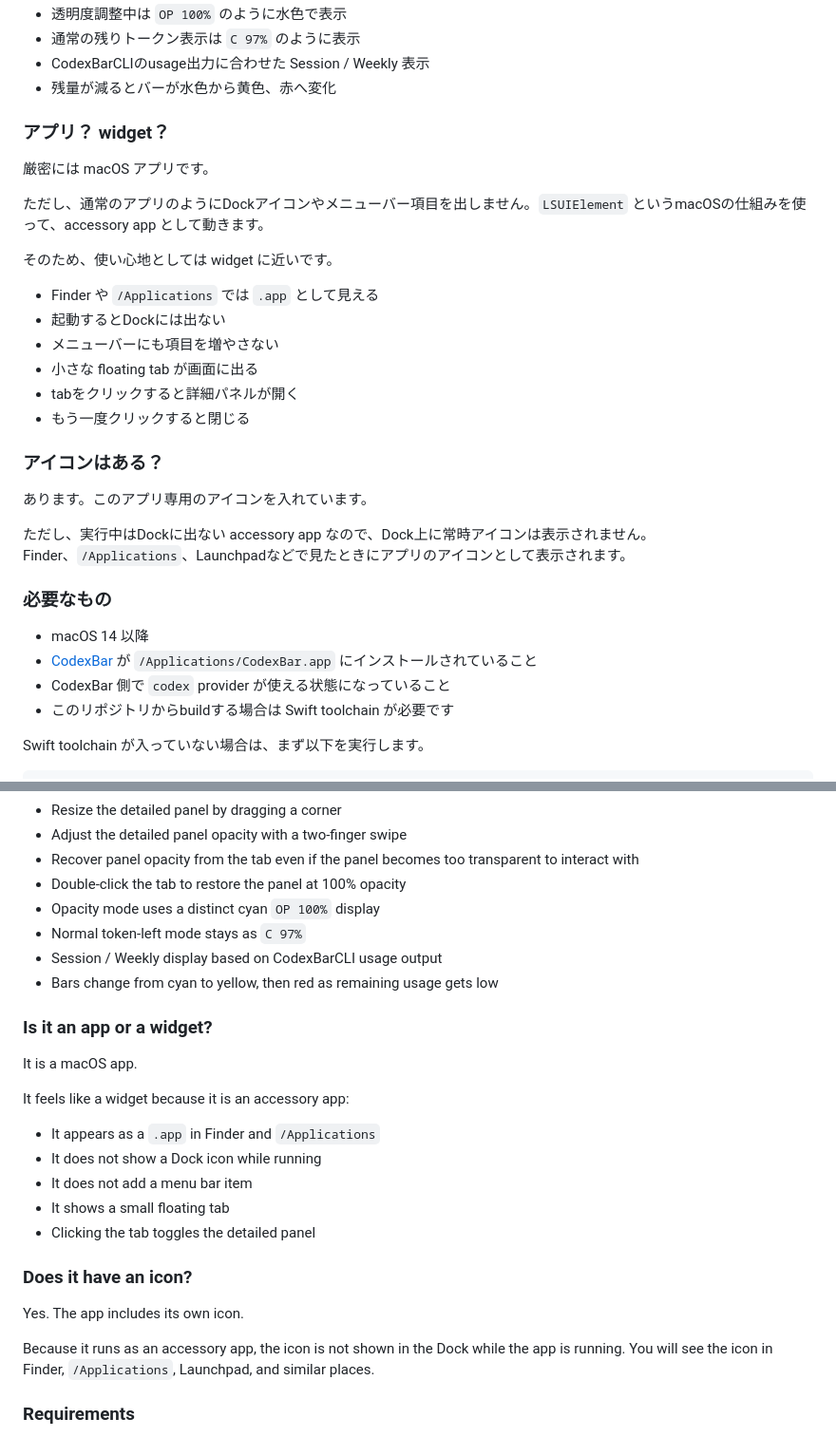
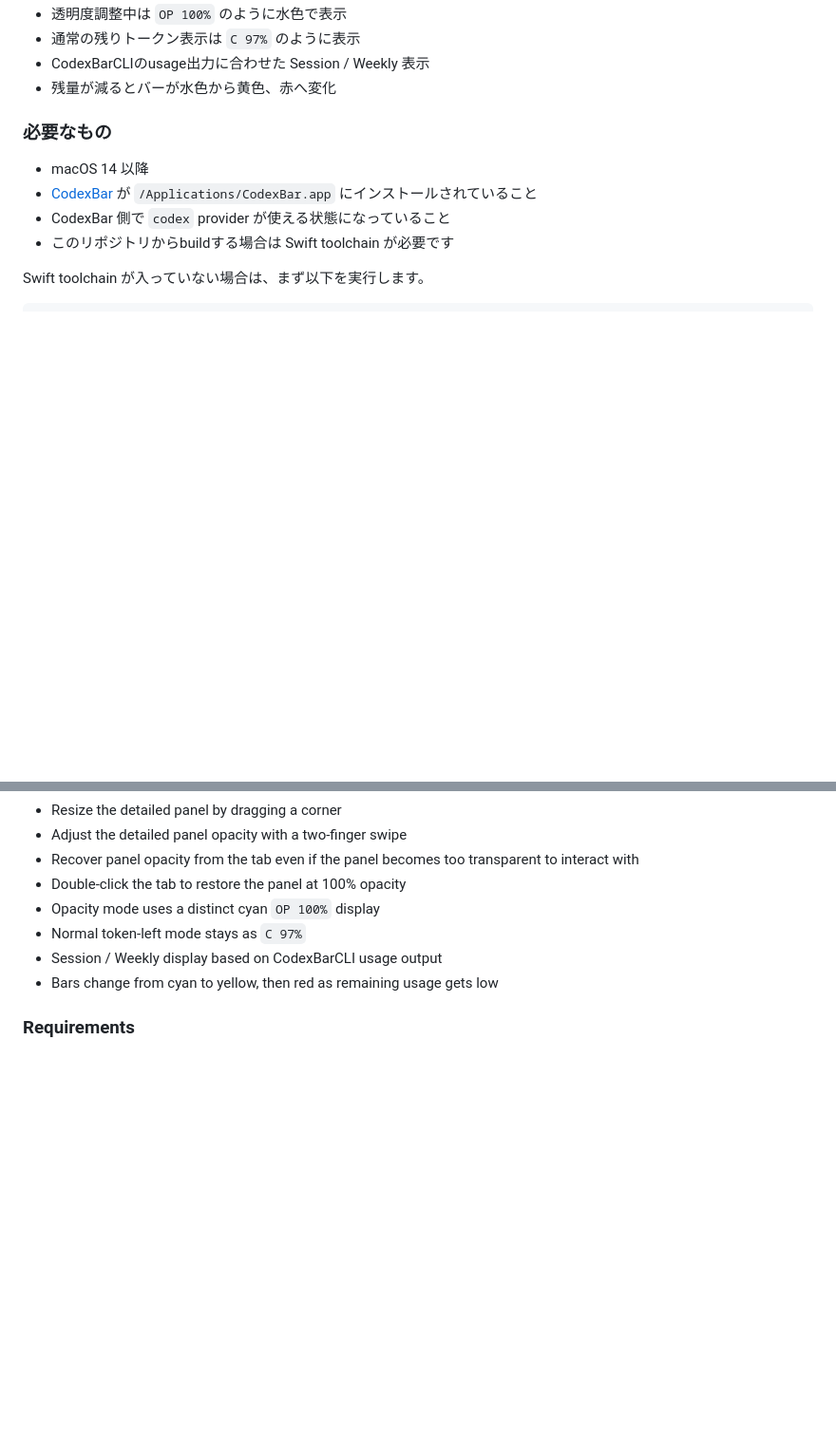
Before and after one commit to AkiGarage/codex-usage-nano, a Markdown page: README.md, 2 parts joined by grey strips. Shown at 95% size. GitHub-like rendering; blank space fills up the shorter version.

Commit message:
docs: remove app widget and icon notes

```diff
--- a/README.md
+++ b/README.md
@@ -66,27 +66,6 @@ CodexBar はとても便利ですが、自分のMacではメニューバー表
 - 通常の残りトークン表示は `C 97%` のように表示
 - CodexBarCLIのusage出力に合わせた Session / Weekly 表示
 - 残量が減るとバーが水色から黄色、赤へ変化
-
-### アプリ？ widget？
-
-厳密には macOS アプリです。
-
-ただし、通常のアプリのようにDockアイコンやメニューバー項目を出しません。`LSUIElement` というmacOSの仕組みを使って、accessory app として動きます。
-
-そのため、使い心地としては widget に近いです。
-
-- Finder や `/Applications` では `.app` として見える
-- 起動するとDockには出ない
-- メニューバーにも項目を増やさない
-- 小さな floating tab が画面に出る
-- tabをクリックすると詳細パネルが開く
-- もう一度クリックすると閉じる
-
-### アイコンはある？
-
-あります。このアプリ専用のアイコンを入れています。
-
-ただし、実行中はDockに出ない accessory app なので、Dock上に常時アイコンは表示されません。Finder、`/Applications`、Launchpadなどで見たときにアプリのアイコンとして表示されます。
 
 ### 必要なもの
 
@@ -319,24 +298,6 @@ If you have the same problem, this may be useful for you too.
 - Session / Weekly display based on CodexBarCLI usage output
 - Bars change from cyan to yellow, then red as remaining usage gets low
 
-### Is it an app or a widget?
-
-It is a macOS app.
-
-It feels like a widget because it is an accessory app:
-
-- It appears as a `.app` in Finder and `/Applications`
-- It does not show a Dock icon while running
-- It does not add a menu bar item
-- It shows a small floating tab
-- Clicking the tab toggles the detailed panel
-
-### Does it have an icon?
-
-Yes. The app includes its own icon.
-
-Because it runs as an accessory app, the icon is not shown in the Dock while the app is running. You will see the icon in Finder, `/Applications`, Launchpad, and similar places.
-
 ### Requirements
 
 - macOS 14 or newer
```
